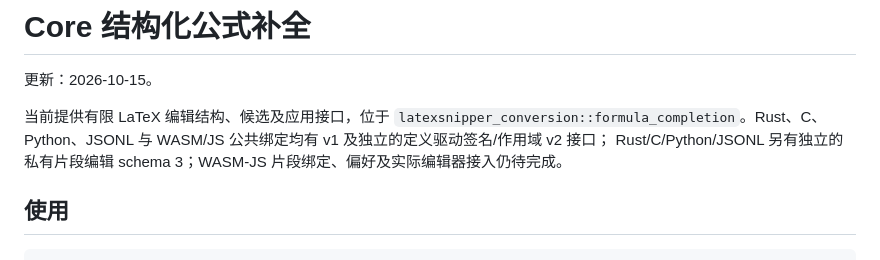
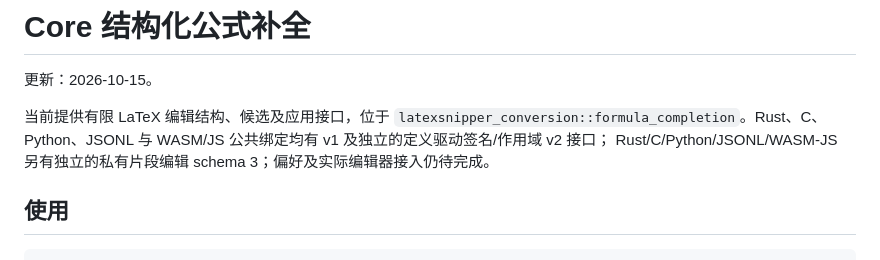
Before and after one commit to strangelion/latexsnipper-core, a Markdown page: docs/formula-completion.md, the part around the change. Drawn GitHub-style.

Commit message:
docs: align completion overview with delivered fragment bindings

```diff
--- a/docs/formula-completion.md
+++ b/docs/formula-completion.md
@@ -5,7 +5,7 @@
 当前提供有限 LaTeX 编辑结构、候选及应用接口，位于
 `latexsnipper_conversion::formula_completion`。Rust、C、Python、JSONL 与 WASM/JS
 公共绑定均有 v1 及独立的定义驱动签名/作用域 v2 接口；
-Rust/C/Python/JSONL 另有独立的私有片段编辑 schema 3；WASM-JS 片段绑定、偏好及实际编辑器接入仍待完成。
+Rust/C/Python/JSONL/WASM-JS 另有独立的私有片段编辑 schema 3；偏好及实际编辑器接入仍待完成。
 
 ## 使用
 
```
